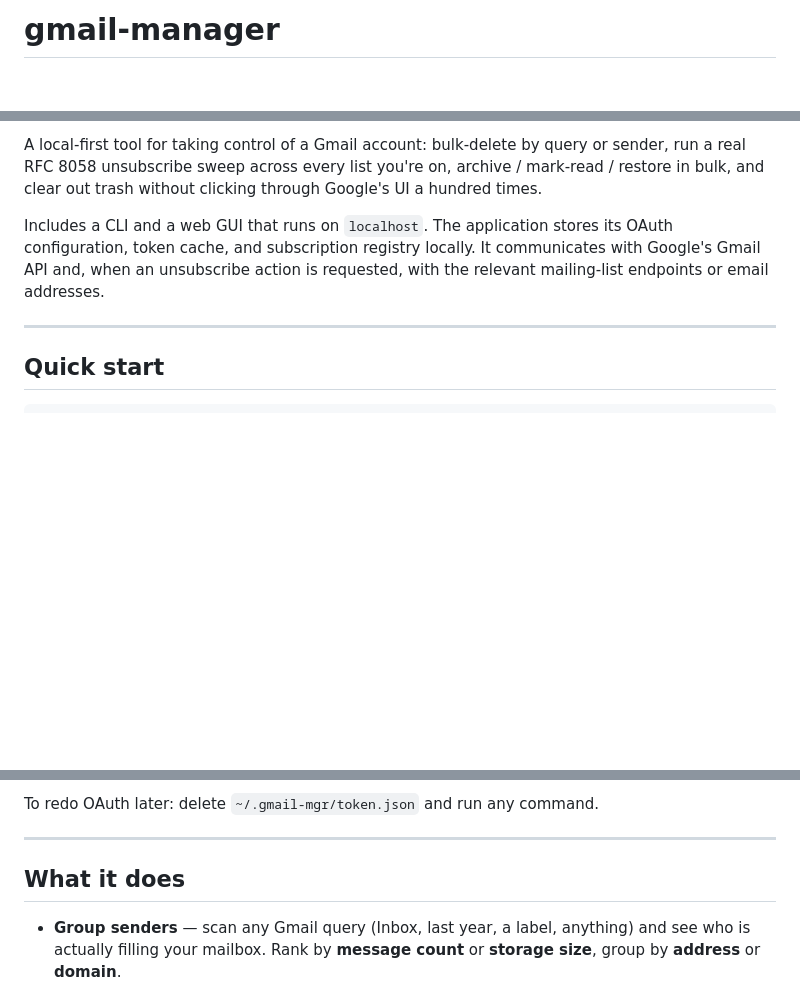
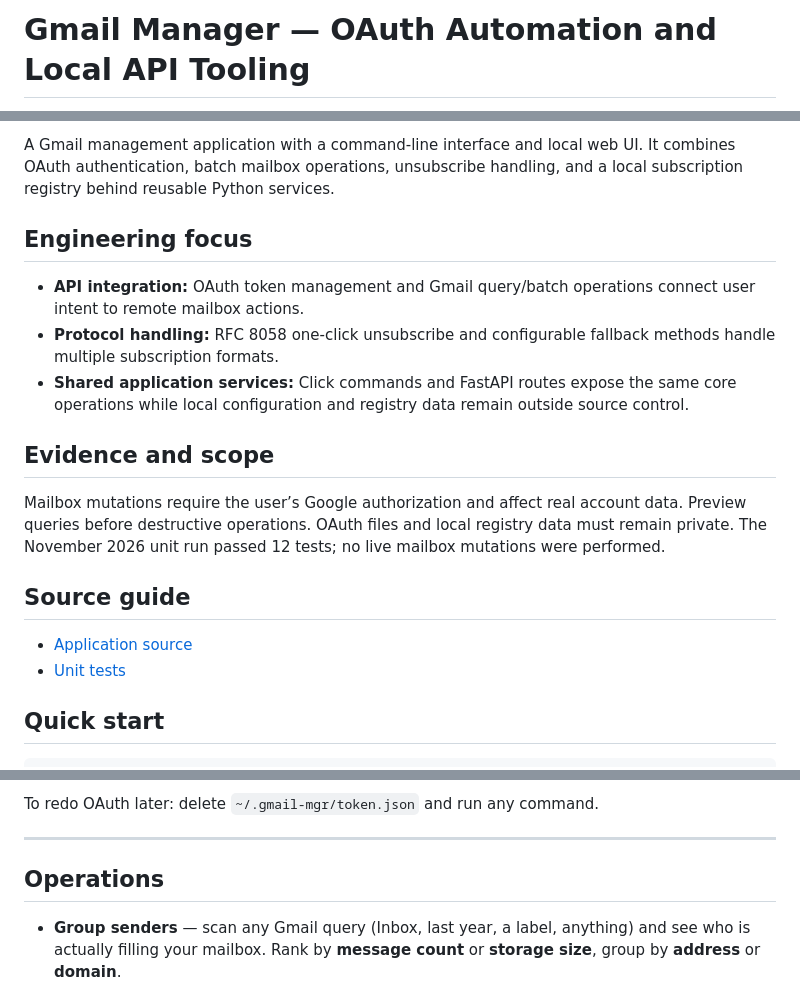
Before and after one commit to KillianM00/gmail-manager, a Markdown page: README.md, 3 parts joined by grey strips. Rendered like a GitHub page; blank space fills up the shorter version.

Commit message:
Present technical architecture, evidence, and project scope

```diff
--- a/README.md
+++ b/README.md
@@ -1,2 +1,2 @@
-# gmail-manager
+# Gmail Manager — OAuth Automation and Local API Tooling
 
@@ -4,15 +4,20 @@
 
-A local-first tool for taking control of a Gmail account: bulk-delete by query
-or sender, run a real RFC 8058 unsubscribe sweep across every list you're on,
-archive / mark-read / restore in bulk, and clear out trash without clicking
-through Google's UI a hundred times.
+A Gmail management application with a command-line interface and local web UI. It combines OAuth authentication, batch mailbox operations, unsubscribe handling, and a local subscription registry behind reusable Python services.
 
-Includes a CLI and a web GUI that runs on `localhost`. The application stores
-its OAuth configuration, token cache, and subscription registry locally. It
-communicates with Google's Gmail API and, when an unsubscribe action is requested,
-with the relevant mailing-list endpoints or email addresses.
+## Engineering focus
 
----
+- **API integration:** OAuth token management and Gmail query/batch operations connect user intent to remote mailbox actions.
+- **Protocol handling:** RFC 8058 one-click unsubscribe and configurable fallback methods handle multiple subscription formats.
+- **Shared application services:** Click commands and FastAPI routes expose the same core operations while local configuration and registry data remain outside source control.
+
+## Evidence and scope
+
+Mailbox mutations require the user’s Google authorization and affect real account data. Preview queries before destructive operations. OAuth files and local registry data must remain private. The November 2026 unit run passed 12 tests; no live mailbox mutations were performed.
+
+## Source guide
+
+- [Application source](gmail_mgr)
+- [Unit tests](tests)
 
 ## Quick start
 
@@ -57,7 +62,7 @@ To redo OAuth later: delete `~/.gmail-mgr/token.json` and run any command.
 
 ---
 
-## What it does
+## Operations
 
 - **Group senders** — scan any Gmail query (Inbox, last year, a label, anything)
   and see who is actually filling your mailbox. Rank by **message count** or
```
Also changed, not shown: other parts of README.md (+1 -1 lines).
